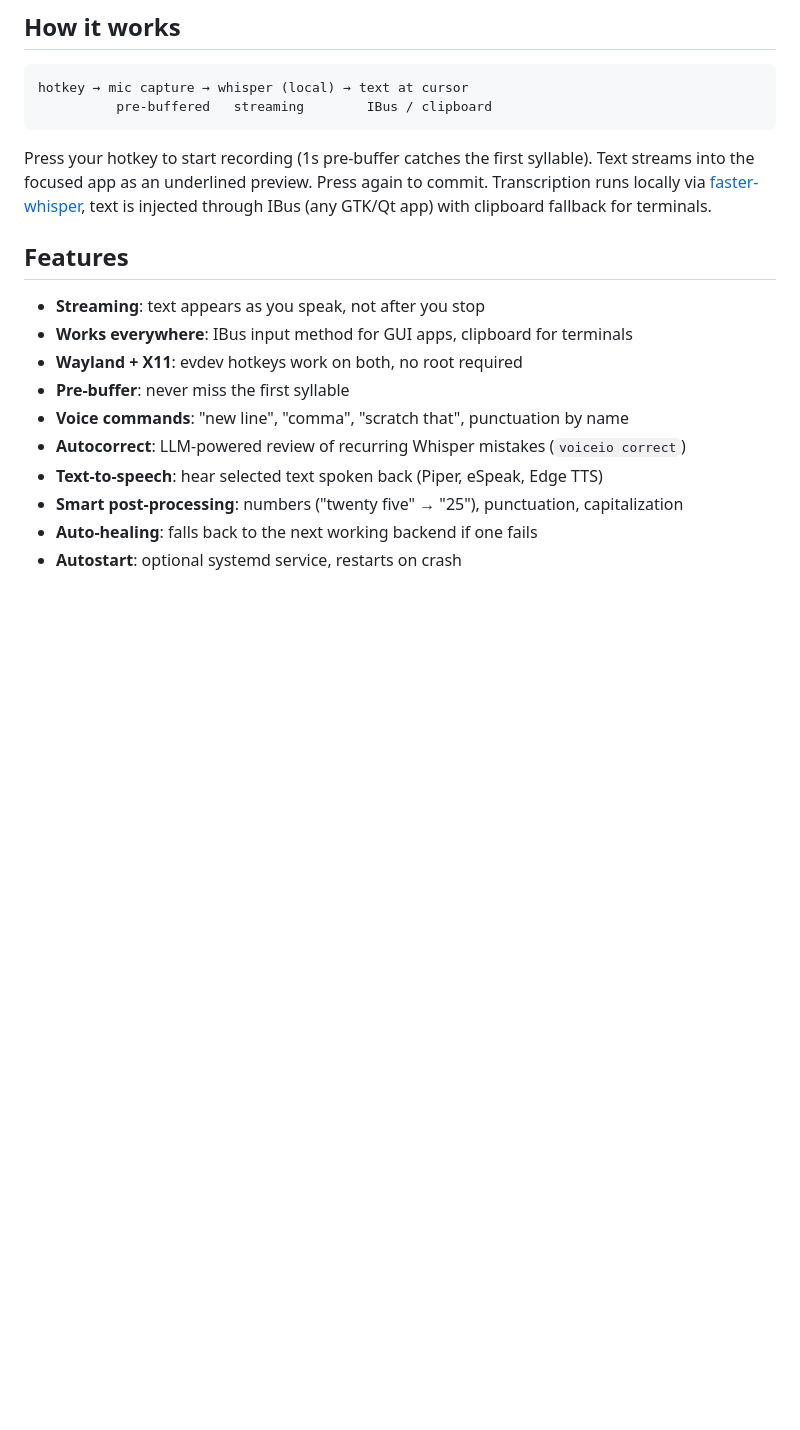
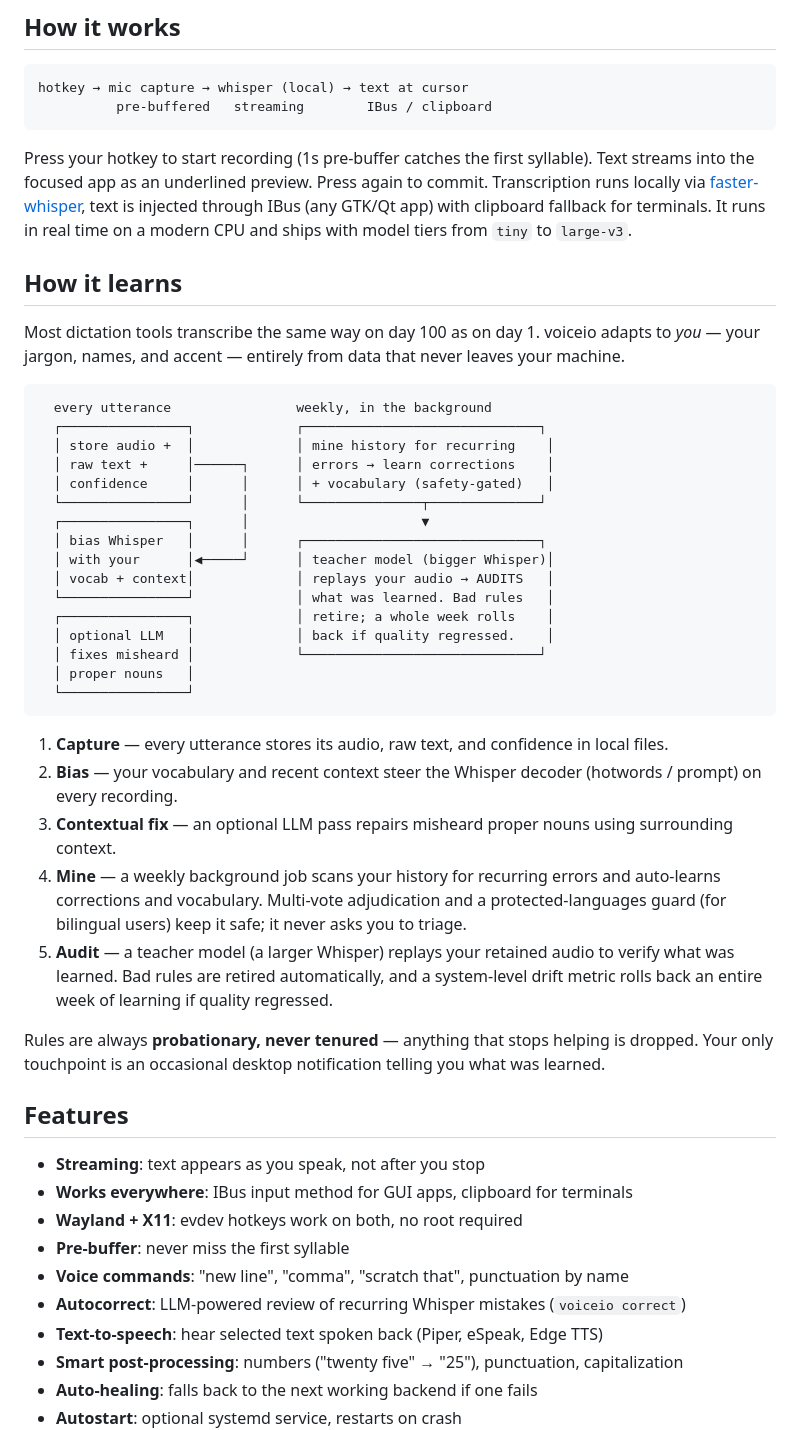
Before and after one commit to Hugo0/voiceio, a Markdown page: README.md, the part around one of its changes. Rendered like a GitHub page; blank space fills up the shorter version.

Commit message:
docs: rework README framing around local, sovereign, self-improving pillars

````diff
--- a/README.md
+++ b/README.md
@@ -89,7 +95,38 @@ hotkey → mic capture → whisper (local) → text at cursor
           pre-buffered   streaming        IBus / clipboard
 ```
 
-Press your hotkey to start recording (1s pre-buffer catches the first syllable). Text streams into the focused app as an underlined preview. Press again to commit. Transcription runs locally via [faster-whisper](https://github.com/SYSTRAN/faster-whisper), text is injected through IBus (any GTK/Qt app) with clipboard fallback for terminals.
+Press your hotkey to start recording (1s pre-buffer catches the first syllable). Text streams into the focused app as an underlined preview. Press again to commit. Transcription runs locally via [faster-whisper](https://github.com/SYSTRAN/faster-whisper), text is injected through IBus (any GTK/Qt app) with clipboard fallback for terminals. It runs in real time on a modern CPU and ships with model tiers from `tiny` to `large-v3`.
+
+## How it learns
+
+Most dictation tools transcribe the same way on day 100 as on day 1. voiceio adapts to *you* — your jargon, names, and accent — entirely from data that never leaves your machine.
+
+```
+  every utterance                weekly, in the background
+  ┌────────────────┐             ┌──────────────────────────────┐
+  │ store audio +  │             │ mine history for recurring    │
+  │ raw text +     │──────┐      │ errors → learn corrections    │
+  │ confidence     │      │      │ + vocabulary (safety-gated)   │
+  └────────────────┘      │      └───────────────┬──────────────┘
+  ┌────────────────┐      │                      ▼
+  │ bias Whisper   │      │      ┌──────────────────────────────┐
+  │ with your      │◀─────┘      │ teacher model (bigger Whisper)│
+  │ vocab + context│             │ replays your audio → AUDITS   │
+  └────────────────┘             │ what was learned. Bad rules   │
+  ┌────────────────┐             │ retire; a whole week rolls    │
+  │ optional LLM   │             │ back if quality regressed.    │
+  │ fixes misheard │             └──────────────────────────────┘
+  │ proper nouns   │
+  └────────────────┘
+```
+
+1. **Capture** — every utterance stores its audio, raw text, and confidence in local files.
+2. **Bias** — your vocabulary and recent context steer the Whisper decoder (hotwords / prompt) on every recording.
+3. **Contextual fix** — an optional LLM pass repairs misheard proper nouns using surrounding context.
+4. **Mine** — a weekly background job scans your history for recurring errors and auto-learns corrections and vocabulary. Multi-vote adjudication and a protected-languages guard (for bilingual users) keep it safe; it never asks you to triage.
+5. **Audit** — a teacher model (a larger Whisper) replays your retained audio to verify what was learned. Bad rules are retired automatically, and a system-level drift metric rolls back an entire week of learning if quality regressed.
+
+Rules are always **probationary, never tenured** — anything that stops helping is dropped. Your only touchpoint is an occasional desktop notification telling you what was learned.
 
 ## Features
 
````
Also changed, not shown: other parts of README.md (+7 -1 lines), CONTRIBUTING.md (+3 -0 lines).
